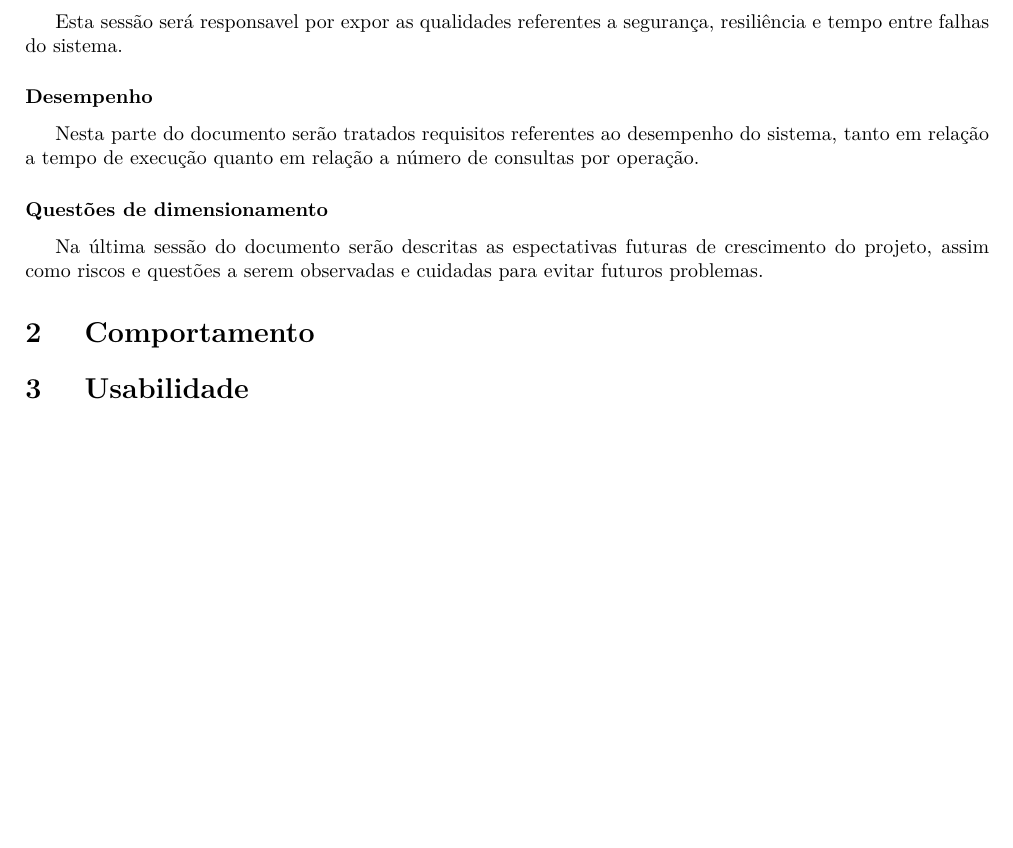
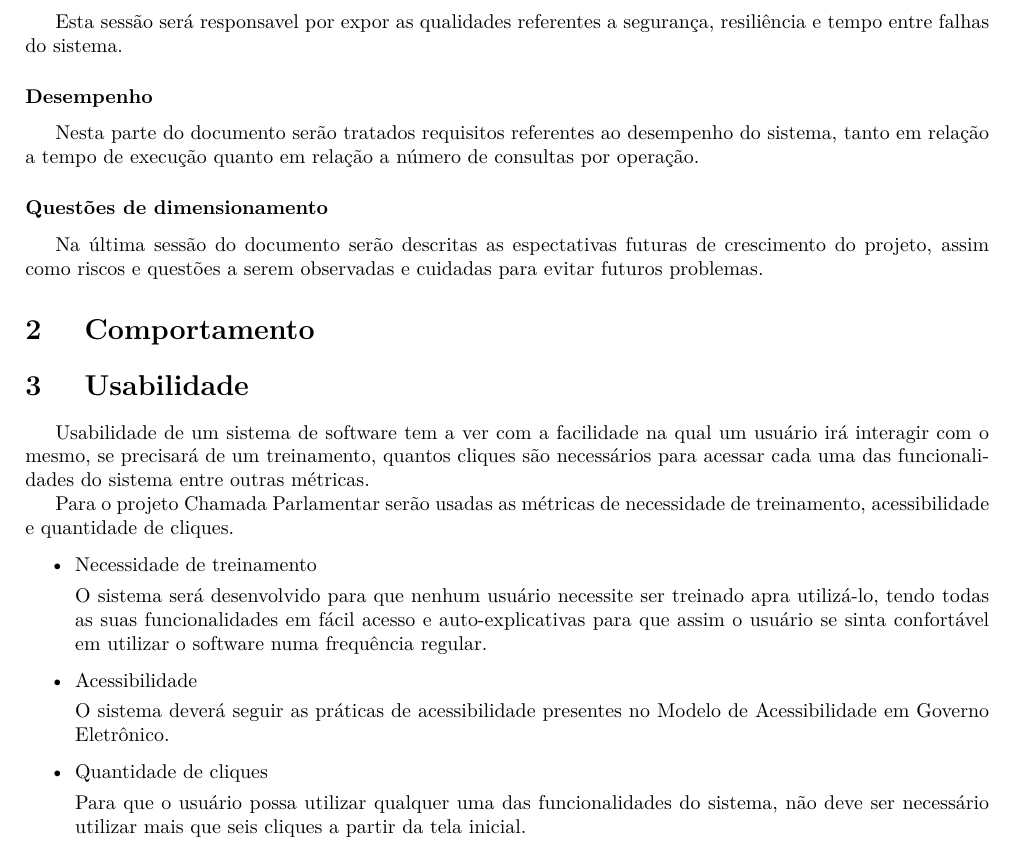
Before and after one commit to Thiagokairala/desenho_especificacoes_suplementares, a LaTeX document (main.tex, which reads conteudo/usabilidade.tex): part of page 5 of 7, cut so that both start at the same text, the shorter picture padded with empty space. Compiled offline with pdfLaTeX; a LaTeX package or settings file that is missing is left out; a missing bibliography style is replaced by a similar one.

Commit message:
Finalizada a parte de usabilidade

```diff
--- a/conteudo/usabilidade.tex
+++ b/conteudo/usabilidade.tex
@@ -1,5 +1,19 @@
-%%[Esta seção deve incluir todos os requisitos que afetam a usabilidade do ponto de vista de um ator de negócio. Estes são alguns exemplos:
+Usabilidade de um sistema de software tem a ver com a facilidade na qual um usuário irá interagir com o mesmo, se precisará de um treinamento, quantos cliques são necessários para acessar cada uma das funcionalidades do sistema entre outras métricas.
 
-%·         especifique o tempo de treinamento necessário para que usuários básicos e usuários avançados da organização se tornem produtivos na execução de operações específicas
+Para o projeto Chamada Parlamentar serão usadas as métricas de necessidade de treinamento, acessibilidade e quantidade de cliques.
 
-%·         especifique períodos de tempo mensuráveis para tarefas típicas ou
+\begin{itemize}
+
+	\item{Necessidade de treinamento}
+
+		O sistema será desenvolvido para que nenhum usuário necessite ser treinado apra utilizá-lo, tendo todas as suas funcionalidades em fácil acesso e auto-explicativas para que assim o usuário se sinta confortável em utilizar o software numa frequência regular.
+
+	\item{Acessibilidade}
+
+		O sistema deverá seguir as práticas de acessibilidade presentes no \href{http://www.governoeletronico.gov.br/acoes-e-projetos/e-MAG}{Modelo de Acessibilidade em Governo Eletrônico}.
+
+	\item{Quantidade de cliques}
+
+		Para que o usuário possa utilizar qualquer uma das funcionalidades do sistema, não deve ser necessário utilizar mais que seis cliques a partir da tela inicial.
+
+\end{itemize}
```
Also changed, not shown: conteudo/commit_log.tex (+1 -0 lines), Área de Especificacoes suplementares.pdf, 3 other files.
